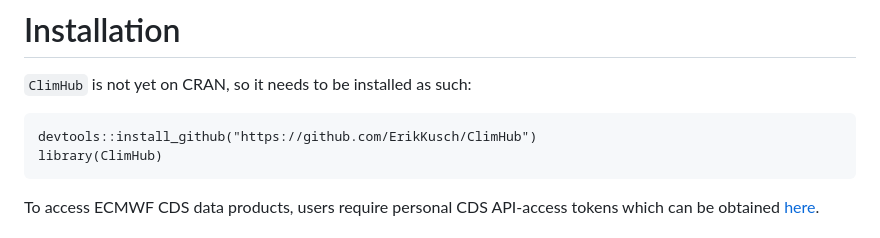
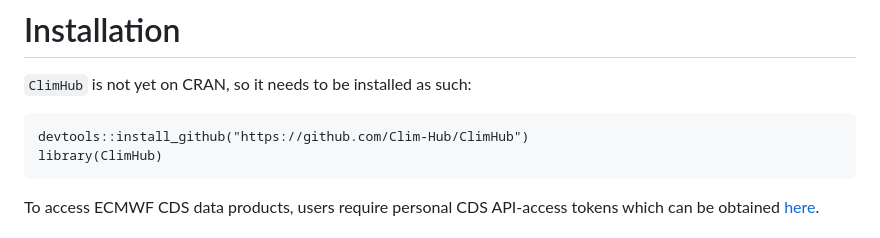
Before and after one commit to Clim-Hub/ClimHub, a Markdown page: README.md, the part around the change. Rendered like a GitHub page.

Commit message:
Correct install URL in readme after repo move

````diff
--- a/README.md
+++ b/README.md
@@ -55,7 +55,7 @@ I will explain how to make feature requests or report bugs here as soon as I hav
 `ClimHub` is not yet on CRAN, so it needs to be installed as such:
 
 ```{r}
-devtools::install_github("https://github.com/ErikKusch/ClimHub")
+devtools::install_github("https://github.com/Clim-Hub/ClimHub")
 library(ClimHub)
 ```
 To access ECMWF CDS data products, users require personal CDS API-access tokens which can be obtained [here](https://accounts.ecmwf.int/auth/realms/ecmwf/login-actions/registration?client_id=cds&tab_id=VkbipqjwuIQ).
````
